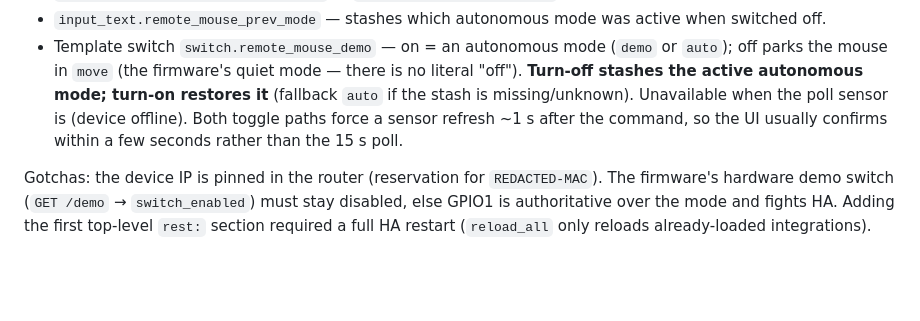
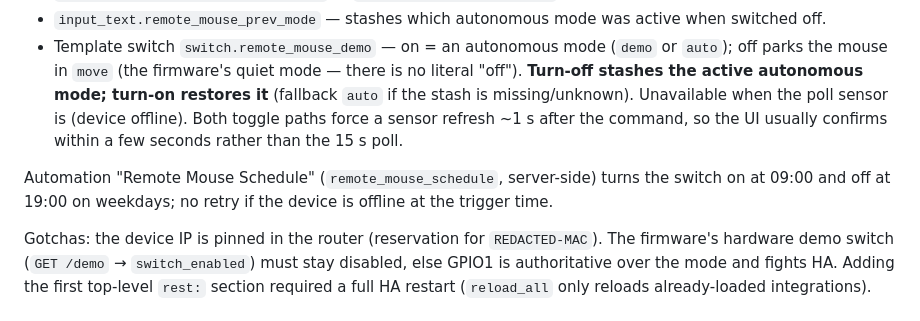
Before and after one commit to jordonsc/shq-suite, a Markdown page: home-assistant/CLAUDE.md, the part around the change. Drawn GitHub-style; blank space fills up the shorter version.

Commit message:
ha: document remote-mouse weekday schedule automation
Co-Authored-By: Claude Fable 5 <noreply@anthropic.com>

```diff
--- a/home-assistant/CLAUDE.md
+++ b/home-assistant/CLAUDE.md
@@ -261,6 +261,8 @@ Each battery is wired directly to its Cerbo, so SOC comes from the BMS (slave 22
 - `input_text.remote_mouse_prev_mode` — stashes which autonomous mode was active when switched off.
 - Template switch `switch.remote_mouse_demo` — on = an autonomous mode (`demo` or `auto`); off parks the mouse in `move` (the firmware's quiet mode — there is no literal "off"). **Turn-off stashes the active autonomous mode; turn-on restores it** (fallback `auto` if the stash is missing/unknown). Unavailable when the poll sensor is (device offline). Both toggle paths force a sensor refresh ~1 s after the command, so the UI usually confirms within a few seconds rather than the 15 s poll.
 
+Automation "Remote Mouse Schedule" (`remote_mouse_schedule`, server-side) turns the switch on at 09:00 and off at 19:00 on weekdays; no retry if the device is offline at the trigger time.
+
 Gotchas: the device IP is pinned in the router (reservation for `REDACTED-MAC`). The firmware's hardware demo switch (`GET /demo` → `switch_enabled`) must stay disabled, else GPIO1 is authoritative over the mode and fights HA. Adding the first top-level `rest:` section required a full HA restart (`reload_all` only reloads already-loaded integrations).
 
 ## Custom Icons (`www/shq-icons.js`)
```
